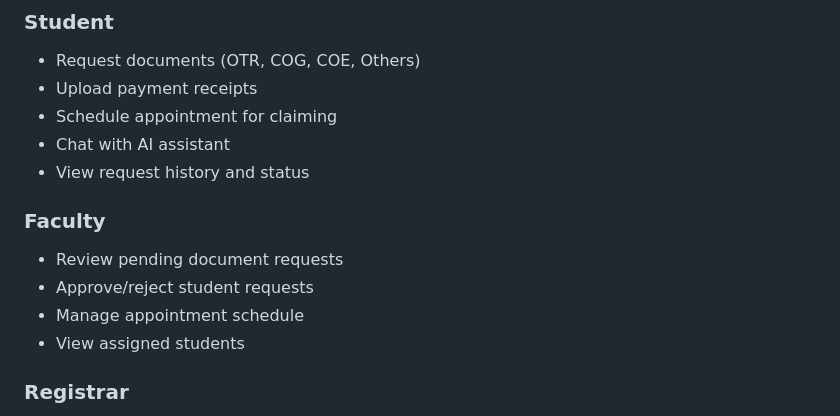
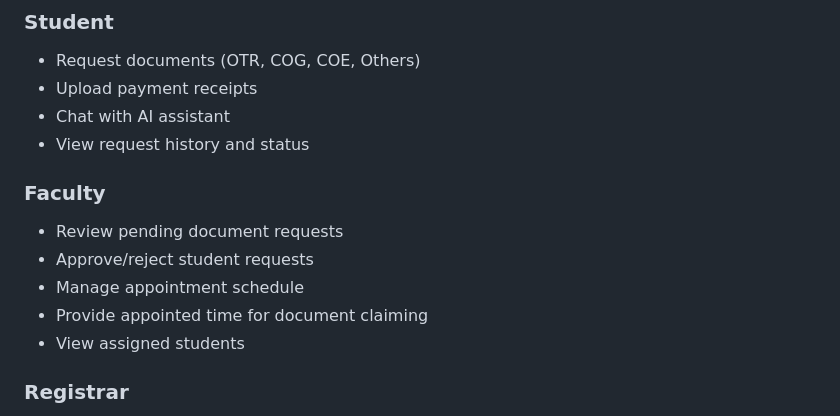
Before and after one commit to christian0507341/RegistrarConnect, a Markdown page: README.md, the part around the change. Rendered like a GitHub page.

```diff
--- a/README.md
+++ b/README.md
@@ -143,7 +143,6 @@ The admin portal will be available at `http://localhost:5173`
 ### Student
 - Request documents (OTR, COG, COE, Others)
 - Upload payment receipts
-- Schedule appointment for claiming
 - Chat with AI assistant
 - View request history and status
 
@@ -151,6 +150,7 @@ The admin portal will be available at `http://localhost:5173`
 - Review pending document requests
 - Approve/reject student requests
 - Manage appointment schedule
+- Provide appointed time for document claiming
 - View assigned students
 
 ### Registrar
```
